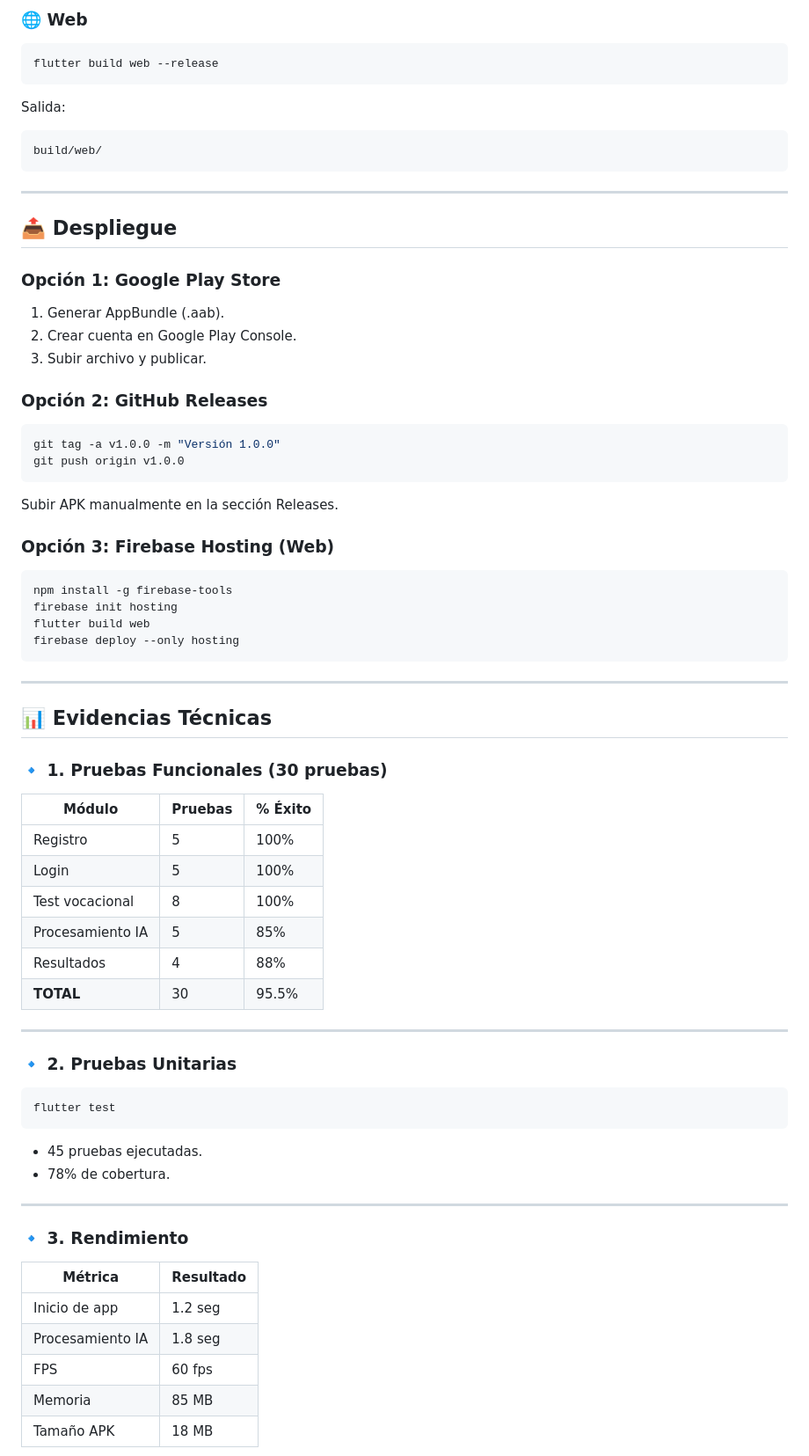
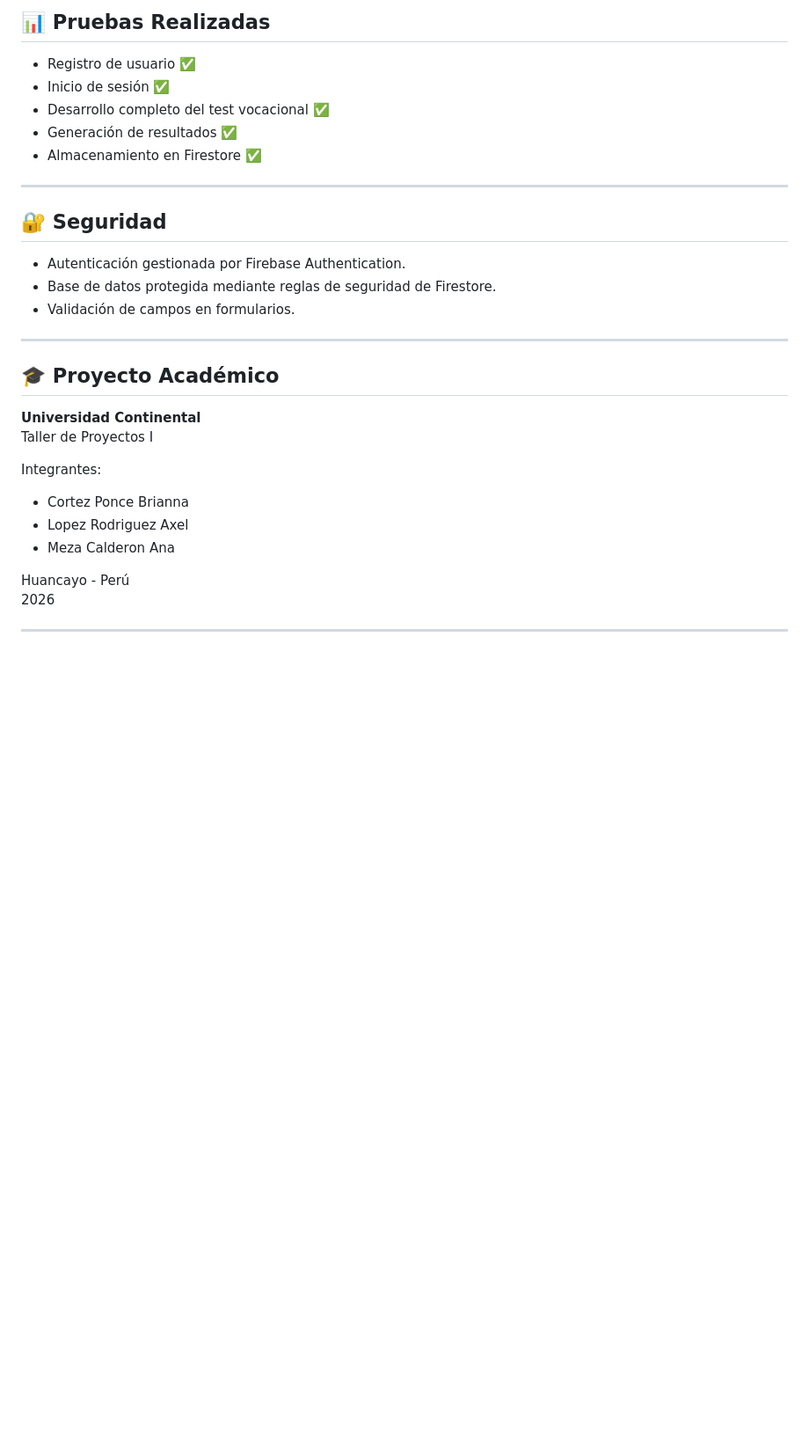
Before and after one commit to AxelAndr123456789/Taller_De_Proyectos, a Markdown page: README.md, the part around one of its changes. Shown at 88% size. GitHub-like rendering; blank space fills up the shorter version.

````diff
--- a/README.md
+++ b/README.md
@@ -248,78 +193,34 @@ build/app/outputs/bundle/release/app-release.aab
 
-### 🌐 Web
+## 📊 Pruebas Realizadas
 
-```bash
-flutter build web --release
-```
-
-Salida:
-```
-build/web/
-```
+- Registro de usuario ✅
+- Inicio de sesión ✅
+- Desarrollo completo del test vocacional ✅
+- Generación de resultados ✅
+- Almacenamiento en Firestore ✅
 
 ---
 
-## 📤 Despliegue
+## 🔐 Seguridad
 
-### Opción 1: Google Play Store
-
-1. Generar AppBundle (.aab).
-2. Crear cuenta en Google Play Console.
-3. Subir archivo y publicar.
-
-### Opción 2: GitHub Releases
-
-```bash
-git tag -a v1.0.0 -m "Versión 1.0.0"
-git push origin v1.0.0
-```
-
-Subir APK manualmente en la sección Releases.
-
-### Opción 3: Firebase Hosting (Web)
-
-```bash
-npm install -g firebase-tools
-firebase init hosting
-flutter build web
-firebase deploy --only hosting
-```
+- Autenticación gestionada por Firebase Authentication.
+- Base de datos protegida mediante reglas de seguridad de Firestore.
+- Validación de campos en formularios.
 
 ---
 
-## 📊 Evidencias Técnicas
+## 🎓 Proyecto Académico
 
-### 🔹 1. Pruebas Funcionales (30 pruebas)
+**Universidad Continental**
+Taller de Proyectos I
 
-| Módulo             | Pruebas | % Éxito |
-|--------------------|---------|---------|
-| Registro           | 5       | 100%    |
-| Login              | 5       | 100%    |
-| Test vocacional    | 8       | 100%    |
-| Procesamiento IA   | 5       | 85%     |
-| Resultados         | 4       | 88%     |
-| **TOTAL**          | 30      | 95.5%   |
+Integrantes:
+- Cortez Ponce Brianna
+- Lopez Rodriguez Axel
+- Meza Calderon Ana
+
+Huancayo - Perú
+2026
 
 ---
 
-### 🔹 2. Pruebas Unitarias
-
-```bash
-flutter test
-```
-
-- 45 pruebas ejecutadas.
-- 78% de cobertura.
-
----
-
-### 🔹 3. Rendimiento
-
-| Métrica            | Resultado |
-|--------------------|------------|
-| Inicio de app      | 1.2 seg    |
-| Procesamiento IA   | 1.8 seg    |
-| FPS                | 60 fps     |
-| Memoria            | 85 MB      |
-| Tamaño APK         | 18 MB      |
-
````
Also changed, not shown: other parts of README.md (+102 -215 lines).
